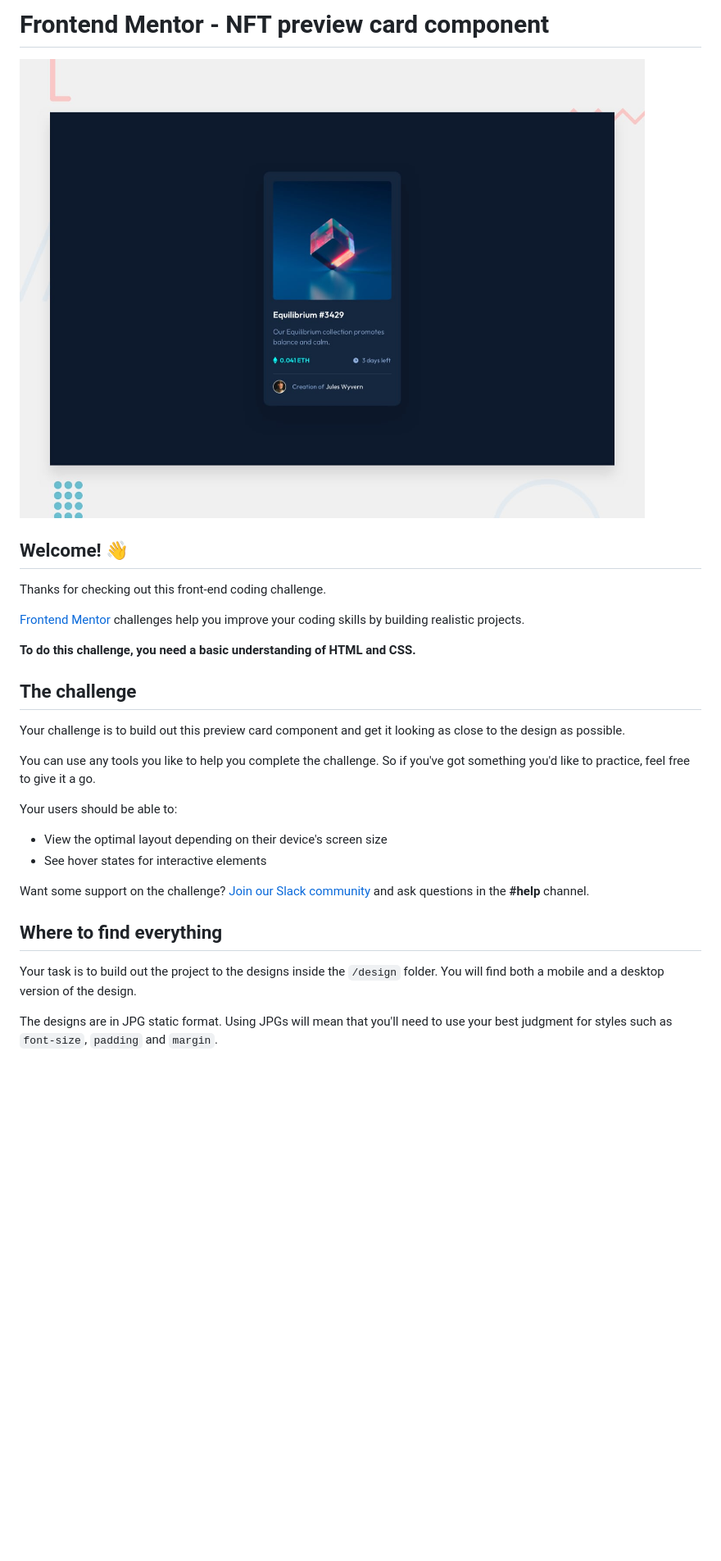
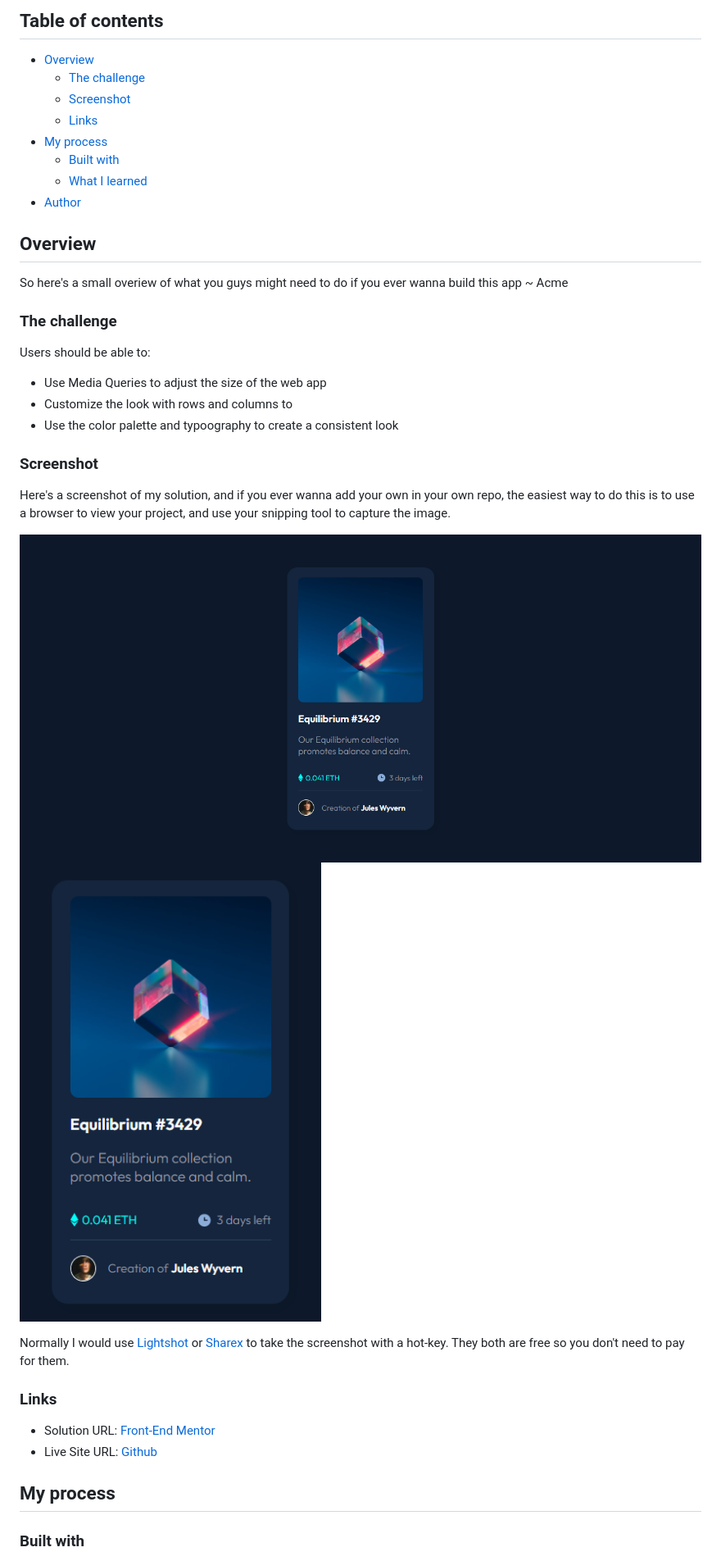
Before and after one commit to AcmeGamers/NFT-Preview-Card, a Markdown page: README.md, the part around the change printed below. Shown: that part at 82% size. Drawn GitHub-style; pictures changed too: images/android.png (added), images/desktop.png (added); blank space fills up the shorter version.

Commit message:
adding images and updating doc

```diff
--- a/README.md
+++ b/README.md
@@ -1,31 +1,41 @@
-# Frontend Mentor - NFT preview card component
+## Table of contents
 
-![Design preview for the NFT preview card component coding challenge](./design/desktop-preview.jpg)
+- [Overview](#overview)
+  - [The challenge](#the-challenge)
+  - [Screenshot](#screenshot)
+  - [Links](#links)
+- [My process](#my-process)
+  - [Built with](#built-with)
+  - [What I learned](#what-i-learned)
+- [Author](#author)
 
-## Welcome! 👋
+## Overview
 
-Thanks for checking out this front-end coding challenge.
+So here's a small overiew of what you guys might need to do if you ever wanna build this app ~ Acme
 
-[Frontend Mentor](https://www.frontendmentor.io) challenges help you improve your coding skills by building realistic projects.
+### The challenge
 
-**To do this challenge, you need a basic understanding of HTML and CSS.**
+Users should be able to:
 
-## The challenge
+- Use Media Queries to adjust the size of the web app
+- Customize the look with rows and columns to
+- Use the color palette and typoography to create a consistent look
 
-Your challenge is to build out this preview card component and get it looking as close to the design as possible.
+### Screenshot
 
-You can use any tools you like to help you complete the challenge. So if you've got something you'd like to practice, feel free to give it a go.
+Here's a screenshot of my solution, and if you ever wanna add your own in your own repo, the easiest way to do this is to use a browser to view your project, and use your snipping tool to capture the image.
 
-Your users should be able to:
+![Desktop Version](./images/desktop.png)
+![Mobile Version](./images/android.png)
 
-- View the optimal layout depending on their device's screen size
-- See hover states for interactive elements
+Normally I would use [Lightshot](https://app.prntscr.com/) or [Sharex](https://getsharex.com/) to take the screenshot with a hot-key. They both are free so you don't need to pay for them.
 
-Want some support on the challenge? [Join our Slack community](https://www.frontendmentor.io/slack) and ask questions in the **#help** channel.
+### Links
 
-## Where to find everything
+- Solution URL: [Front-End Mentor](https://www.frontendmentor.io/solutions/qr-code-challenge-rJ5cwo3S5)
+- Live Site URL: [Github](https://github.com/AcmeGamers/NFT-Preview-Card)
 
-Your task is to build out the project to the designs inside the `/design` folder. You will find both a mobile and a desktop version of the design.
+## My process
 
-The designs are in JPG static format. Using JPGs will mean that you'll need to use your best judgment for styles such as `font-size`, `padding` and `margin`.
+### Built with
 
```
Also changed, not shown: other parts of README.md (+8 -57 lines).
